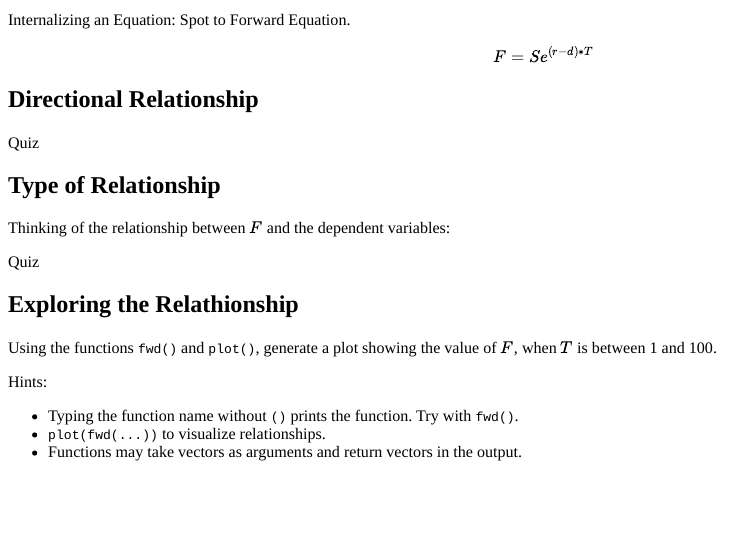
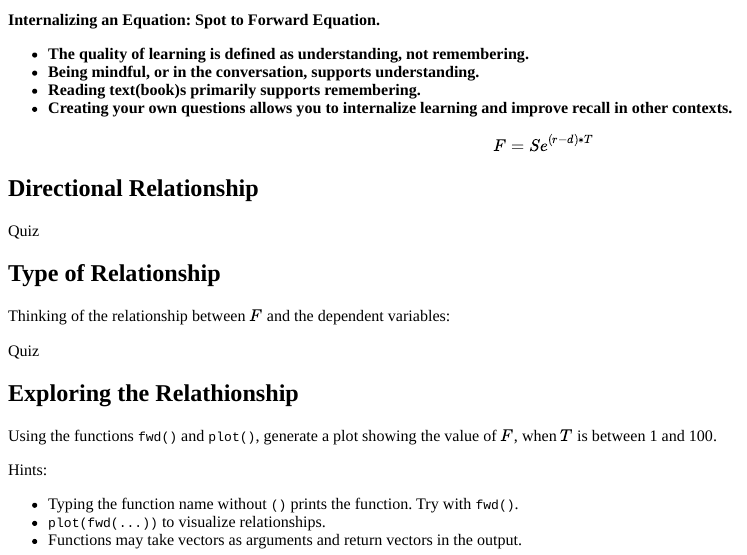
Before and after one commit to risktoollib/RTLquiz, an R Markdown document (inst/tutorials/risk-spot2fut/risk-spot2fut.Rmd): the page in a window 1100 px wide, from 60 px down. The pictures show the output file inst/tutorials/risk-spot2fut/risk-spot2fut.html that the author committed with the source, opened offline.

Commit message:
2021 02 09 pre-class

````diff
--- a/inst/tutorials/risk-spot2fut/risk-spot2fut.Rmd
+++ b/inst/tutorials/risk-spot2fut/risk-spot2fut.Rmd
@@ -20,19 +20,22 @@ fwd <- function(S0 = 1000,
 <br>
 <br>
 
-Internalizing an Equation: Spot to Forward Equation.
+**Internalizing an Equation: Spot to Forward Equation.**
+
++ **The quality of learning is defined as understanding, not remembering.**
++ **Being mindful, or in the conversation, supports understanding.**
++ **Reading text(book)s primarily supports remembering.**
++ **Creating your own questions allows you to internalize learning and improve recall in other contexts.**
 
 $$\begin{aligned}
 F = S e^{(r-d)*T}\quad
 \end{aligned}$$
 
-
-
 ## Directional Relationship
 
 ```{r IEq1}
 learnr::quiz(
-  learnr::question("Which statement(s) is(are) correct? The value of F increases when:",
+  learnr::question("Which statement(s) is (are) correct? The value of F increases when:",
     learnr::answer("S, d and T increase."),
     learnr::answer("S and T increase.",correct = T),
     learnr::answer("S, r and T increase.",correct = T),
````
Also changed, not shown: inst/tutorials/risk-spot2fut/risk-spot2fut.html.
